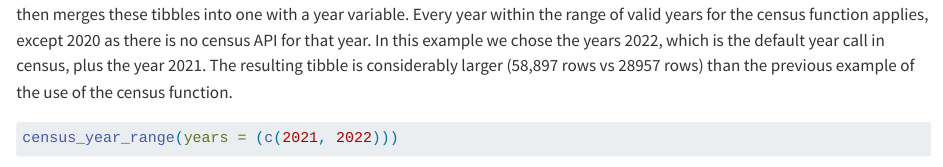
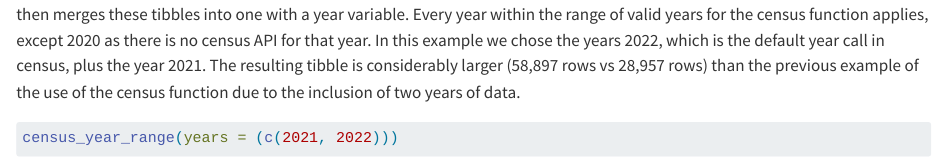
Before and after one commit to rnstrader/Project1, a Quarto document (Narrative & Examples.qmd): the page in a window 1100 px wide, from 1720 px down. Rendered offline with R 4.5, knitr and Pandoc in place of Quarto, with nearby package versions; some code elsewhere in the file could not run offline.

````diff
--- a/Narrative & Examples.qmd
+++ b/Narrative & Examples.qmd
@@ -28,7 +28,7 @@
 census(num_var = c("AGEP", "JWAP"))
 ```
 
-If we want to look at a range of years, the census_year_range function calls the census function once for each year of interest, then merges these tibbles into one with a year variable. Every year within the range of valid years for the census function applies, except 2020 as there is no census API for that year. In this example we chose the years 2022, which is the default year call in census, plus the year 2021. The resulting tibble is considerably larger (58,897 rows vs 28957 rows) than the previous example of the use of the census function.
+If we want to look at a range of years, the census_year_range function calls the census function once for each year of interest, then merges these tibbles into one with a year variable. Every year within the range of valid years for the census function applies, except 2020 as there is no census API for that year. In this example we chose the years 2022, which is the default year call in census, plus the year 2021. The resulting tibble is considerably larger (58,897 rows vs 28,957 rows) than the previous example of the use of the census function due to the inclusion of two years of data.
 ```{r}
 census_year_range(years = (c(2021, 2022)))
 ```
````
Also changed, not shown: Narrative & Examples.qmd (6 more changed lines).
